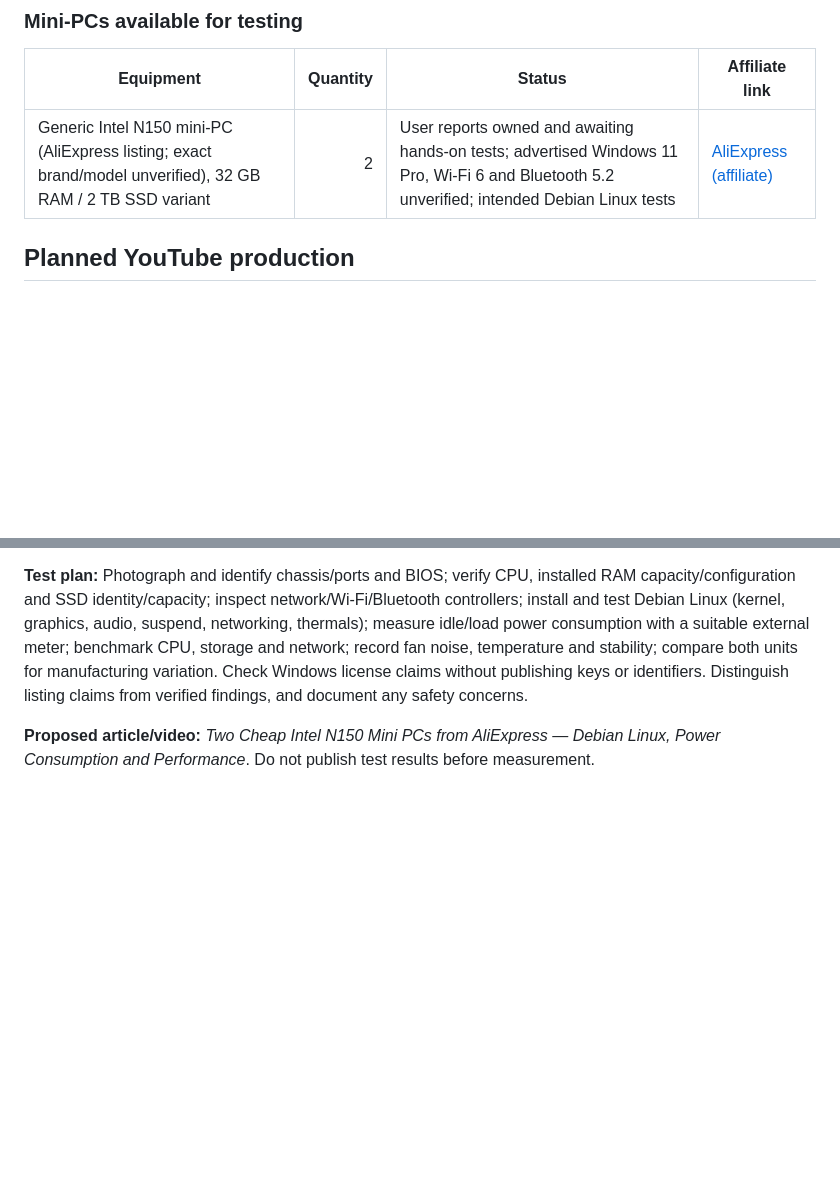
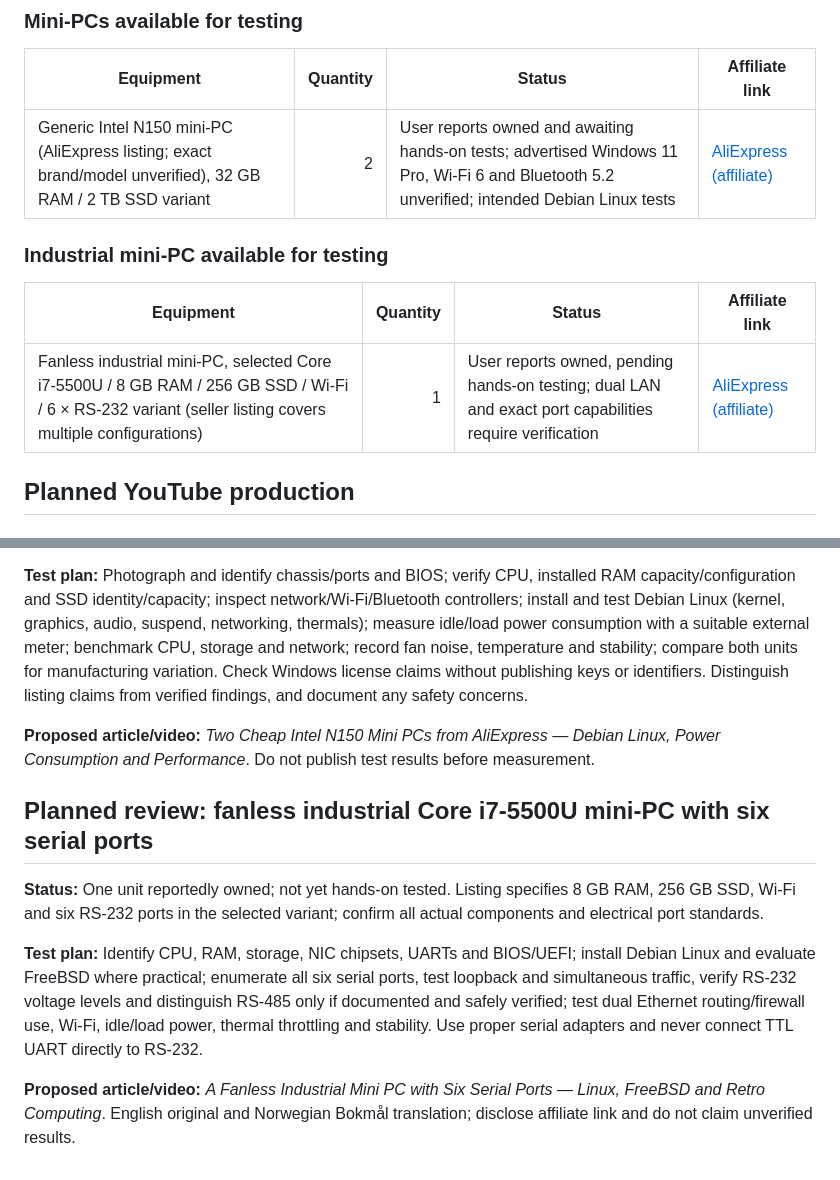
Before and after one commit to Ploos-AS/hackshack-labs, a Markdown page: docs/lab/INSTRUMENT-PURCHASE-CANDIDATES.md, 2 parts joined by grey strips. Drawn GitHub-style; blank space fills up the shorter version.

Commit message:
docs: register owned six-serial-port fanless industrial PC for Linux review

```diff
--- a/docs/lab/INSTRUMENT-PURCHASE-CANDIDATES.md
+++ b/docs/lab/INSTRUMENT-PURCHASE-CANDIDATES.md
@@ -40,6 +40,12 @@ Use for future HackShack Labs video capture and tutorials. Clearly distinguish t
 | Equipment | Quantity | Status | Affiliate link |
 | --- | ---: | --- | --- |
 | Generic Intel N150 mini-PC (AliExpress listing; exact brand/model unverified), 32 GB RAM / 2 TB SSD variant | 2 | User reports owned and awaiting hands-on tests; advertised Windows 11 Pro, Wi-Fi 6 and Bluetooth 5.2 unverified; intended Debian Linux tests | [AliExpress (affiliate)](https://s.click.aliexpress.com/e/_c3bv6Et3) |
+
+### Industrial mini-PC available for testing
+
+| Equipment | Quantity | Status | Affiliate link |
+| --- | ---: | --- | --- |
+| Fanless industrial mini-PC, selected Core i7-5500U / 8 GB RAM / 256 GB SSD / Wi-Fi / 6 × RS-232 variant (seller listing covers multiple configurations) | 1 | User reports owned, pending hands-on testing; dual LAN and exact port capabilities require verification | [AliExpress (affiliate)](https://s.click.aliexpress.com/e/_c4BEwkst) |
 
 ## Planned YouTube production
 
@@ -101,3 +107,11 @@ Scope: identify the exact USB interface and required cable; reproduce Linux dete
 **Test plan:** Photograph and identify chassis/ports and BIOS; verify CPU, installed RAM capacity/configuration and SSD identity/capacity; inspect network/Wi-Fi/Bluetooth controllers; install and test Debian Linux (kernel, graphics, audio, suspend, networking, thermals); measure idle/load power consumption with a suitable external meter; benchmark CPU, storage and network; record fan noise, temperature and stability; compare both units for manufacturing variation. Check Windows license claims without publishing keys or identifiers. Distinguish listing claims from verified findings, and document any safety concerns.
 
 **Proposed article/video:** *Two Cheap Intel N150 Mini PCs from AliExpress — Debian Linux, Power Consumption and Performance*. Do not publish test results before measurement.
+
+## Planned review: fanless industrial Core i7-5500U mini-PC with six serial ports
+
+**Status:** One unit reportedly owned; not yet hands-on tested. Listing specifies 8 GB RAM, 256 GB SSD, Wi-Fi and six RS-232 ports in the selected variant; confirm all actual components and electrical port standards.
+
+**Test plan:** Identify CPU, RAM, storage, NIC chipsets, UARTs and BIOS/UEFI; install Debian Linux and evaluate FreeBSD where practical; enumerate all six serial ports, test loopback and simultaneous traffic, verify RS-232 voltage levels and distinguish RS-485 only if documented and safely verified; test dual Ethernet routing/firewall use, Wi-Fi, idle/load power, thermal throttling and stability. Use proper serial adapters and never connect TTL UART directly to RS-232.
+
+**Proposed article/video:** *A Fanless Industrial Mini PC with Six Serial Ports — Linux, FreeBSD and Retro Computing*. English original and Norwegian Bokmål translation; disclose affiliate link and do not claim unverified results.
```
